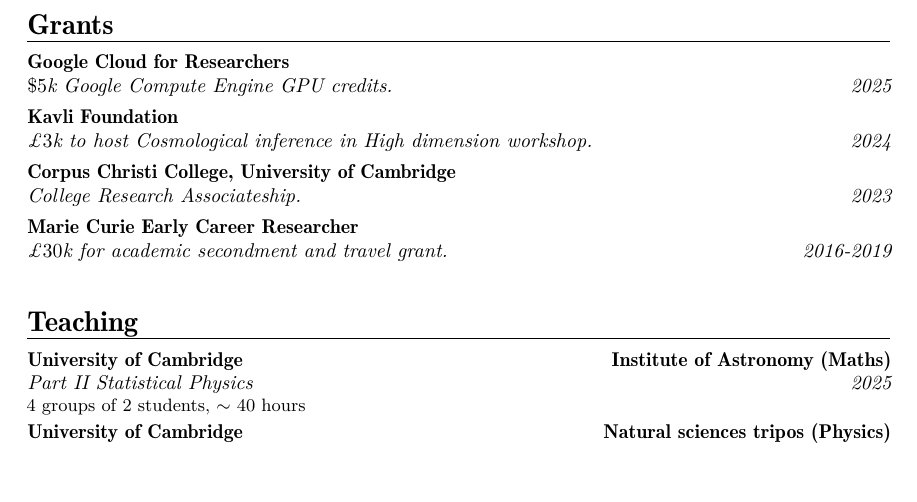
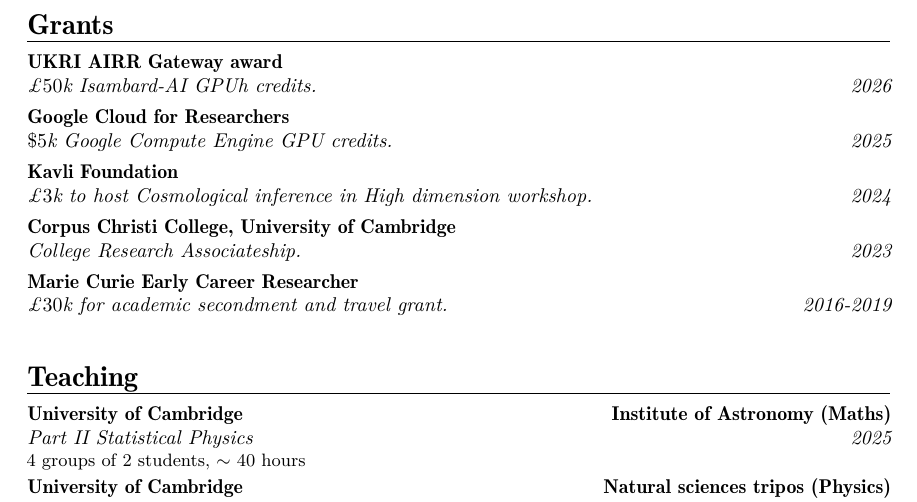
Before and after one commit to yallup/cv, a LaTeX CV (dy_cv.tex): part of page 2 of 3, cut so that both start at the same text, the shorter picture padded with empty space. Compiled offline with pdfLaTeX.

Commit message:
ukri airr award

```diff
--- a/dy_cv.tex
+++ b/dy_cv.tex
@@ -74,6 +74,7 @@
 \cventry{2009--2013}{MSci Natural Sciences, Maths and Physics}{Durham University}{}{}{}
 
 \section{Grants}
+\cventry{2026}{$\mathsterling 50$k Isambard-AI GPUh credits.}{UKRI AIRR Gateway award}{}{}{}
 \cventry{2025}{$\mathdollar 5$k Google Compute Engine GPU credits.}{Google Cloud for Researchers}{}{}{}
 \cventry{2024}{$\mathsterling 3$k to host Cosmological inference in High dimension workshop.}{Kavli Foundation}{}{}{}
 \cventry{2023}{College Research Associateship.}{Corpus Christi College, University of Cambridge}{}{}{}
```
Also changed, not shown: dy_cv.pdf.
